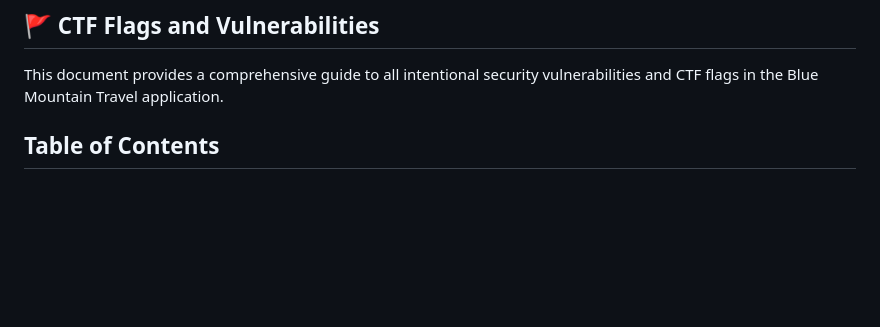
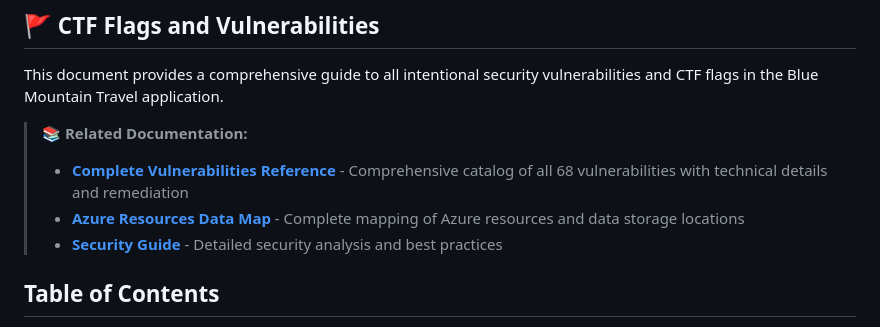
Before and after one commit to azurekid/bluemountaintravel, a Markdown page: VULNERABILITY_GUIDE.md, the part around the change. Rendered like a GitHub page; blank space fills up the shorter version.

Commit message:
Add documentation index and cross-references
Co-authored-by: azurekid <40334679+azurekid@users.noreply.github.com>

```diff
--- a/VULNERABILITY_GUIDE.md
+++ b/VULNERABILITY_GUIDE.md
@@ -3,6 +3,11 @@
 ## 🚩 CTF Flags and Vulnerabilities
 
 This document provides a comprehensive guide to all intentional security vulnerabilities and CTF flags in the Blue Mountain Travel application.
+
+> **📚 Related Documentation:**
+> - **[Complete Vulnerabilities Reference](docs/VULNERABILITIES_REFERENCE.md)** - Comprehensive catalog of all 68 vulnerabilities with technical details and remediation
+> - **[Azure Resources Data Map](docs/AZURE_RESOURCES_DATA_MAP.md)** - Complete mapping of Azure resources and data storage locations
+> - **[Security Guide](docs/SECURITY_GUIDE.md)** - Detailed security analysis and best practices
 
 ## Table of Contents
 
```
Also changed, not shown: docs/README.md (added, +447 -0 lines).
